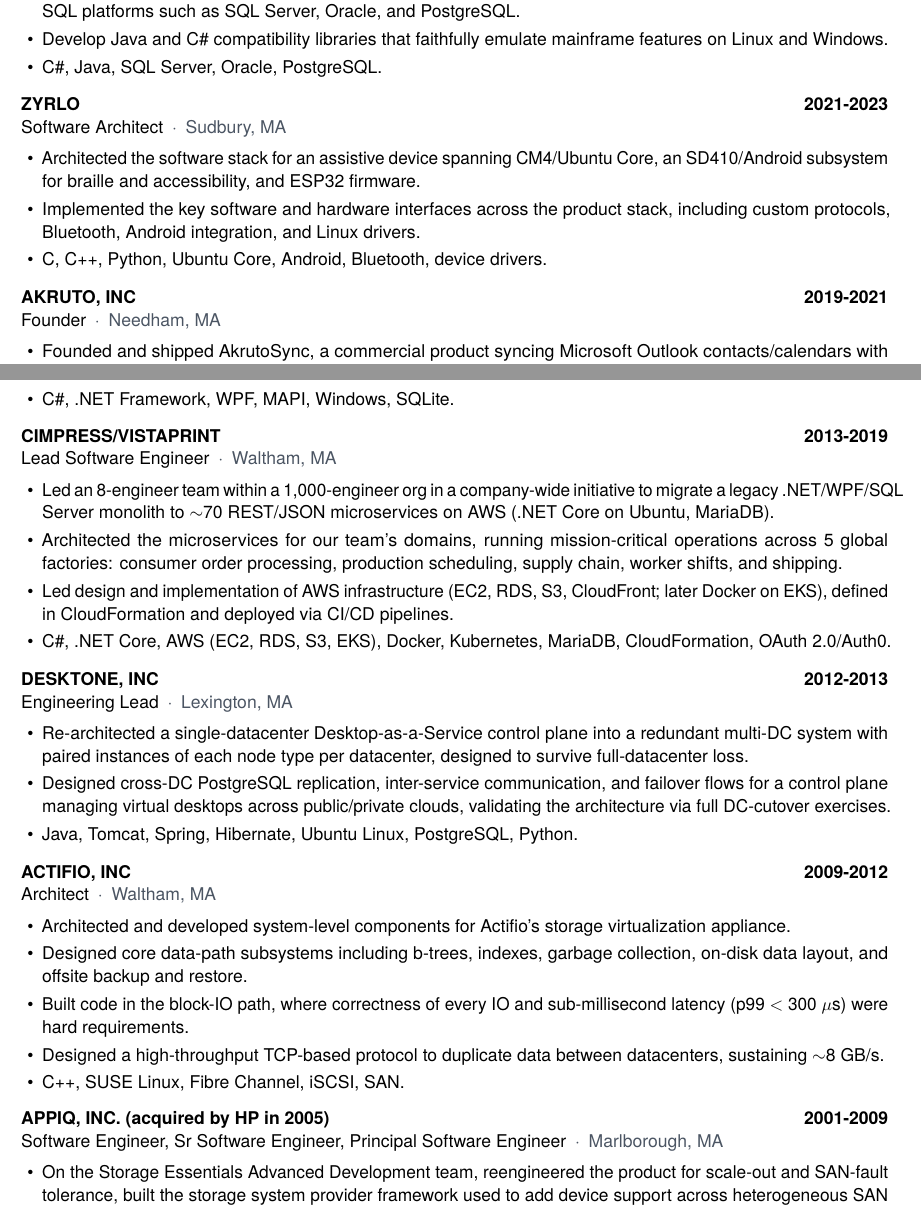
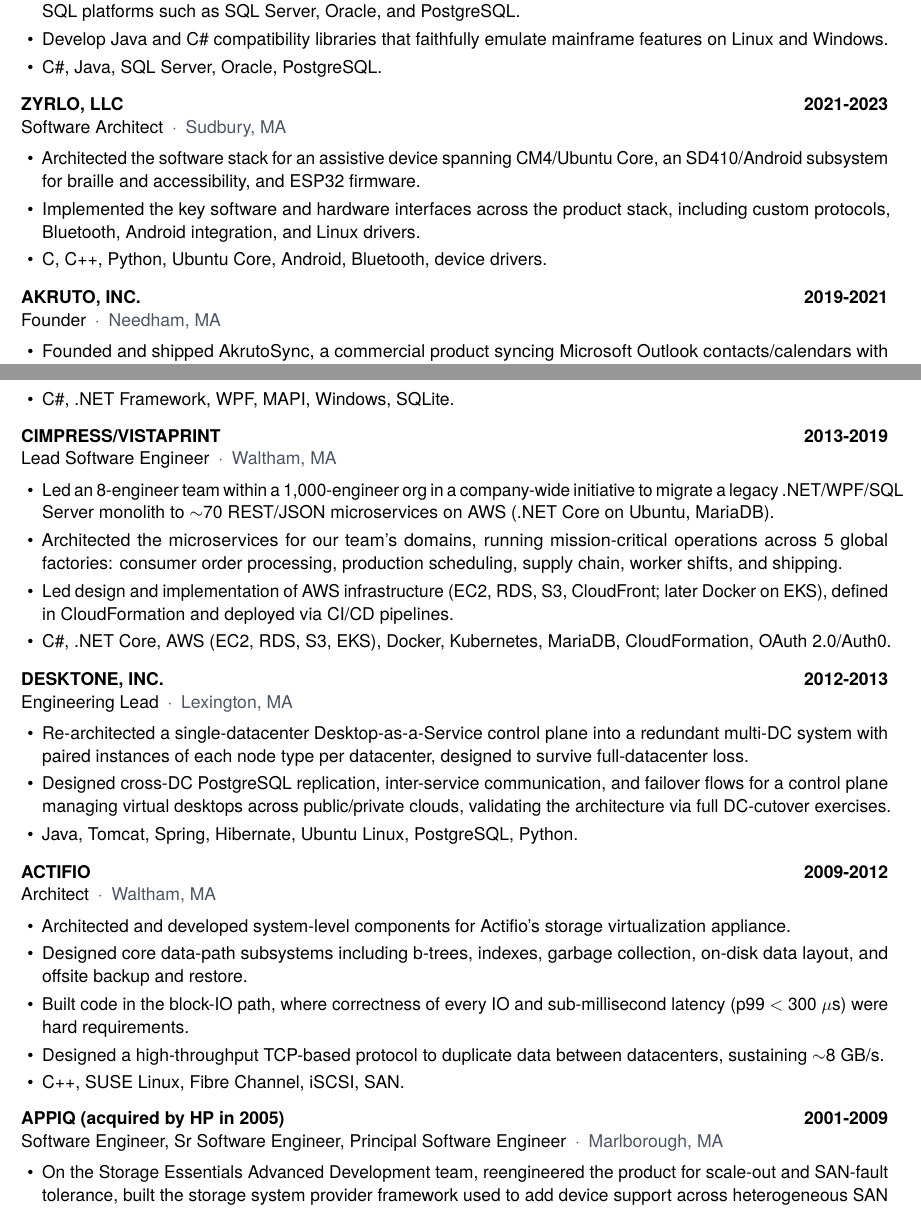
Before and after one commit to TotalSyncGeorge/JOBSEARCH, a LaTeX CV (BaseResume/JohnDoe.tex): two parts of pages 1 and 2 of 2, joined at a grey line, cut so that both start at the same text. Compiled offline with pdfLaTeX.

Commit message:
Formatting of company names, Inc, LLC, etc.

```diff
--- a/BaseResume/JohnDoe.tex
+++ b/BaseResume/JohnDoe.tex
@@ -105,7 +105,7 @@
 \item C\#, Java, SQL Server, Oracle, PostgreSQL.
 \end{itemize}
 
-\jobheading{ZYRLO}{2021-2023}{Software Architect}{Sudbury, MA}
+\jobheading{ZYRLO, LLC}{2021-2023}{Software Architect}{Sudbury, MA}
 \begin{itemize}
 \IFELSE{EMBEDDED}{%
 \item Defined the software architecture and implemented core system components for an assistive device for visually impaired users.
@@ -119,7 +119,7 @@
 \item C, C++, Python, Ubuntu Core, Android, Bluetooth, device drivers.
 \end{itemize}
 
-\jobheading{AKRUTO, INC}{2019-2021}{Founder}{Needham, MA}
+\jobheading{AKRUTO, INC.}{2019-2021}{Founder}{Needham, MA}
 \begin{itemize}
 \item Founded and shipped AkrutoSync, a commercial product syncing Microsoft Outlook contacts/calendars with smartphones.
 %\item Owned end-to-end product delivery and business operations including Stripe billing, customer support, and contractor management.
@@ -137,14 +137,14 @@
 \item C\#, .NET Core, AWS (EC2, RDS, S3, EKS), Docker, Kubernetes, MariaDB, CloudFormation, OAuth 2.0/Auth0.
 \end{itemize}
 
-\jobheading{DESKTONE, INC}{2012-2013}{Engineering Lead}{Lexington, MA}
+\jobheading{DESKTONE, INC.}{2012-2013}{Engineering Lead}{Lexington, MA}
 \begin{itemize}
 \item Re-architected a single-datacenter Desktop-as-a-Service control plane into a redundant multi-DC system with paired instances of each node type per datacenter, designed to survive full-datacenter loss.
 \item Designed cross-DC PostgreSQL replication, inter-service communication, and failover flows for a control plane managing virtual desktops across public/private clouds, validating the architecture via full DC-cutover exercises.
 \item Java, Tomcat, Spring, Hibernate, Ubuntu Linux, PostgreSQL, Python.
 \end{itemize}
 
-\jobheading{ACTIFIO, INC}{2009-2012}{Architect}{Waltham, MA}
+\jobheading{ACTIFIO}{2009-2012}{Architect}{Waltham, MA}
 \begin{itemize}
 \item Architected and developed system-level components for Actifio's storage virtualization appliance.
 \item Designed core data-path subsystems including b-trees, indexes, garbage collection, on-disk data layout, and offsite backup and restore.
@@ -153,7 +153,7 @@
 \item C++, SUSE Linux, Fibre Channel, iSCSI, SAN.
 \end{itemize}
 
-\jobheading{APPIQ, INC. (acquired by HP in 2005)}{2001-2009}{Software Engineer, Sr Software Engineer, Principal Software Engineer}{Marlborough, MA}
+\jobheading{APPIQ (acquired by HP in 2005)}{2001-2009}{Software Engineer, Sr Software Engineer, Principal Software Engineer}{Marlborough, MA}
 \begin{itemize}
 \item On the Storage Essentials Advanced Development team, reengineered the product for scale-out and SAN-fault tolerance, built the storage system provider framework used to add device support across heterogeneous SAN hardware, and later led Sustaining Engineering (2 yrs) driving product changes that made the system easier to support.
 \item Java, JBoss, Tomcat, Spring, Windows, SunOS, Red Hat Linux, Oracle, SMI-S, Fibre Channel, iSCSI, SAN.
```
